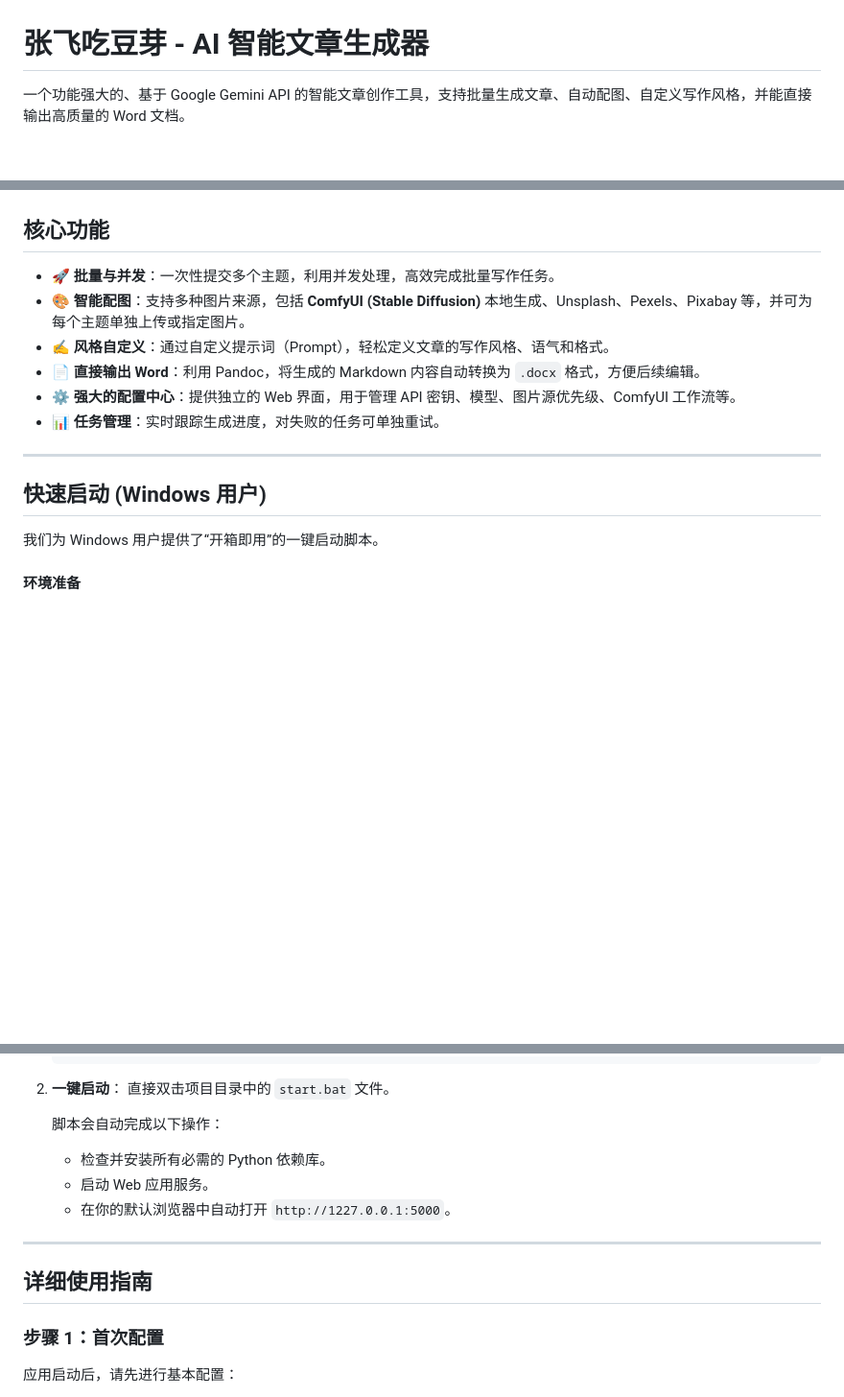
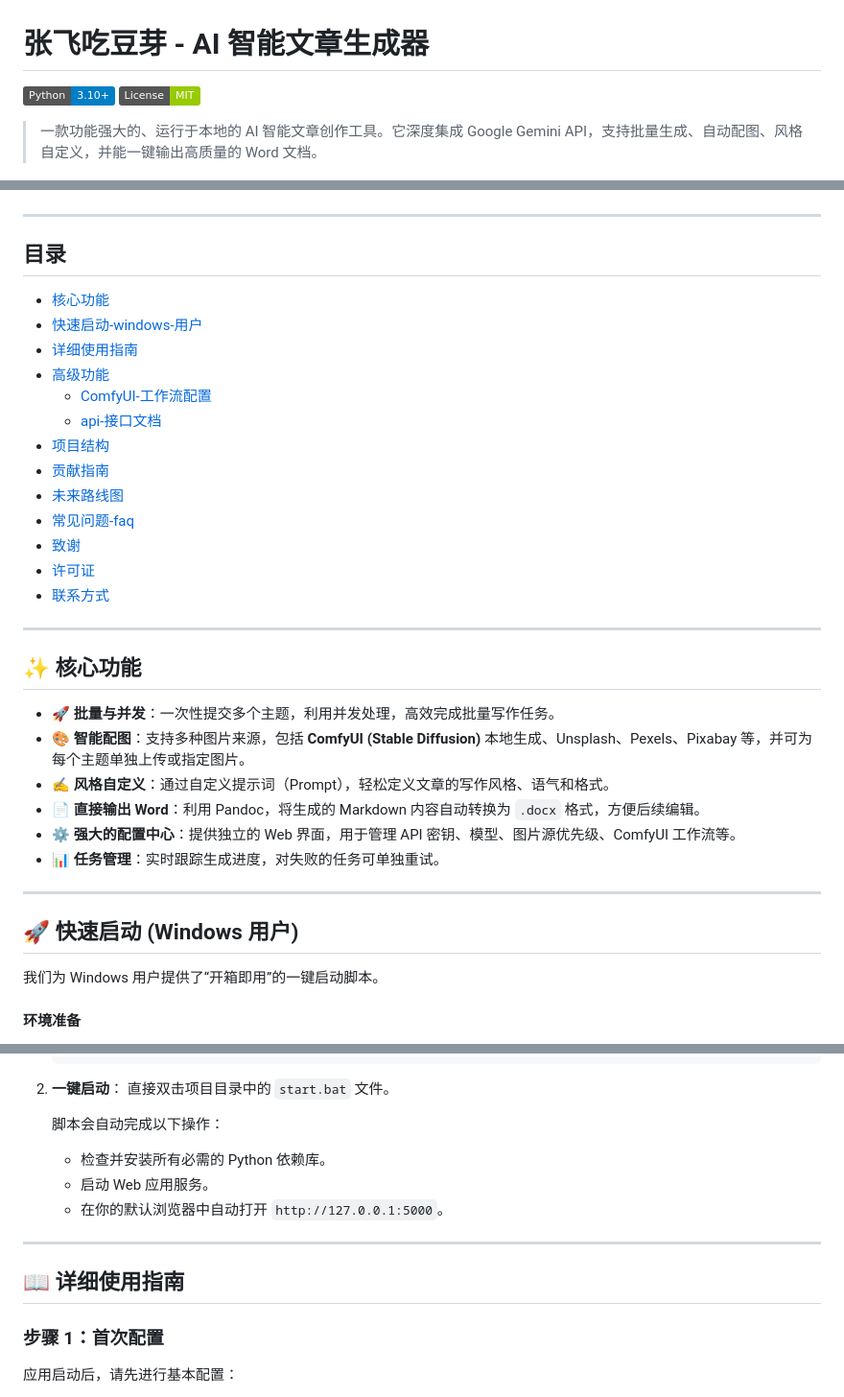
Before and after one commit to cat9999aaa/zhangfei-eat-douya, a Markdown page: README.md, 3 parts joined by grey strips. Shown: that part at 96% size. Drawn GitHub-style; badges without logos; blank space fills up the shorter version.

```diff
--- a/README.md
+++ b/README.md
@@ -1,10 +1,32 @@
 # 张飞吃豆芽 - AI 智能文章生成器
 
-一个功能强大的、基于 Google Gemini API 的智能文章创作工具，支持批量生成文章、自动配图、自定义写作风格，并能直接输出高质量的 Word 文档。
+![Python Version](https://img.shields.io/badge/Python-3.10%2B-blue)
+![License](https://img.shields.io/badge/License-MIT-green)
+
+> 一款功能强大的、运行于本地的 AI 智能文章创作工具。它深度集成 Google Gemini API，支持批量生成、自动配图、风格自定义，并能一键输出高质量的 Word 文档。
 
 ![项目截图](screenshot.png)
 
-## 核心功能
+---
+
+## 目录
+- [核心功能](#-核心功能)
+- [快速启动-windows-用户](#-快速启动-windows-用户)
+- [详细使用指南](#-详细使用指南)
+- [高级功能](#-高级功能)
+  - [ComfyUI-工作流配置](#comfyui-工作流配置)
+  - [api-接口文档](#api-接口文档)
+- [项目结构](#-项目结构)
+- [贡献指南](#-贡献指南)
+- [未来路线图](#-未来路线图)
+- [常见问题-faq](#-常见问题-faq)
+- [致谢](#-致谢)
+- [许可证](#-许可证)
+- [联系方式](#-联系方式)
+
+---
+
+## ✨ 核心功能
 
 - **🚀 批量与并发**：一次性提交多个主题，利用并发处理，高效完成批量写作任务。
 - **🎨 智能配图**：支持多种图片来源，包括 **ComfyUI (Stable Diffusion)** 本地生成、Unsplash、Pexels、Pixabay 等，并可为每个主题单独上传或指定图片。
@@ -15,7 +37,7 @@
 
 ---
 
-## 快速启动 (Windows 用户)
+## 🚀 快速启动 (Windows 用户)
 
 我们为 Windows 用户提供了“开箱即用”的一键启动脚本。
 
@@ -37,11 +59,11 @@
     脚本会自动完成以下操作：
     - 检查并安装所有必需的 Python 依赖库。
     - 启动 Web 应用服务。
-    - 在你的默认浏览器中自动打开 `http://1227.0.0.1:5000`。
+    - 在你的默认浏览器中自动打开 `http://127.0.0.1:5000`。
 
 ---
 
-## 详细使用指南
+## 📖 详细使用指南
 
 ### 步骤 1：首次配置
 应用启动后，请先进行基本配置：
```
Also changed, not shown: other parts of README.md (+64 -9 lines).
